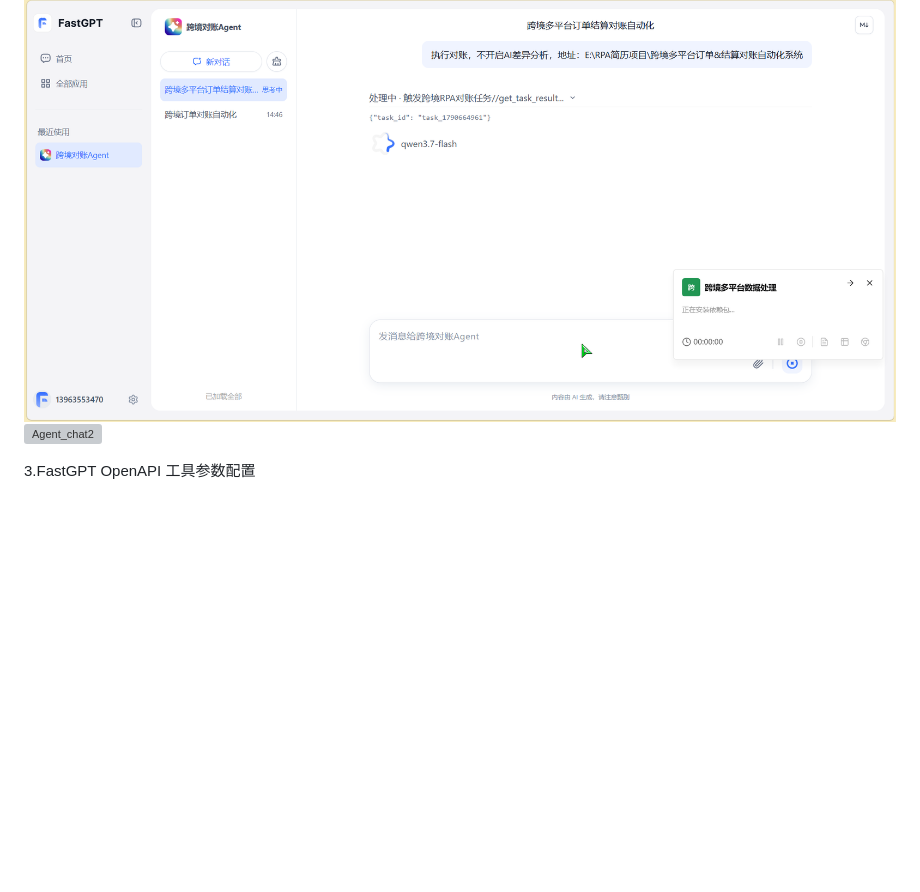
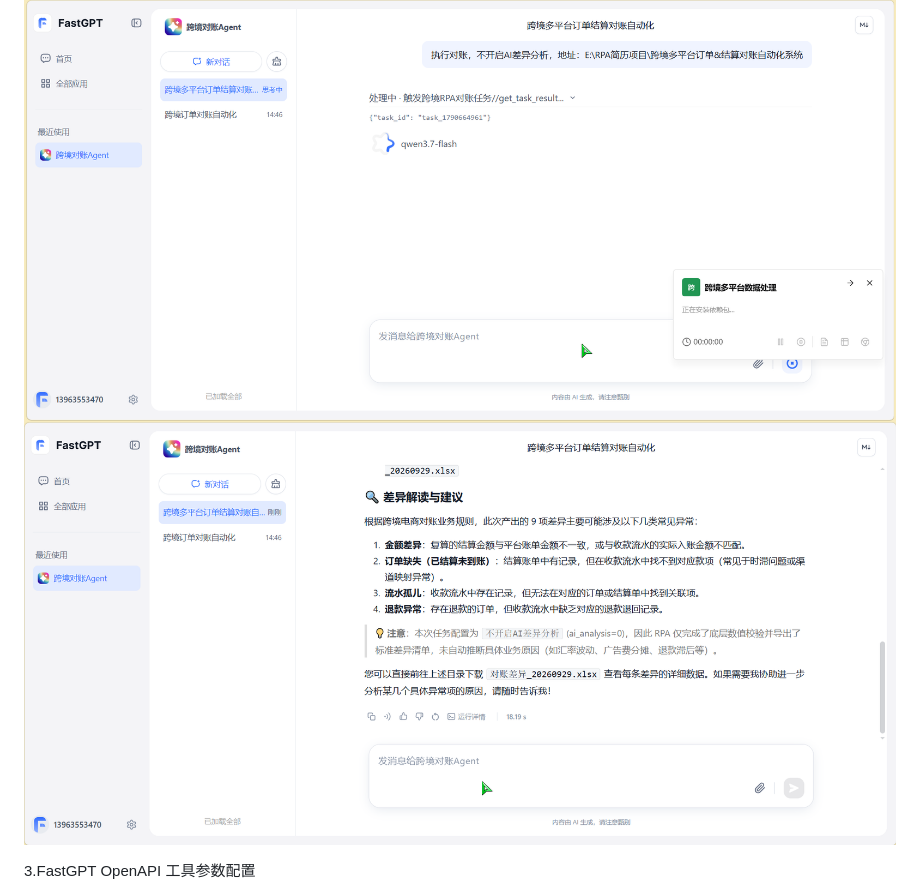
Before and after one commit to Empress-beep/cross-border-reconciliation-agent, a Markdown page: README.md, the part around the change. GitHub-like rendering; blank space fills up the shorter version; grey boxes are pictures that could not be loaded.

Commit message:
更改图片地址.md

```diff
--- a/README.md
+++ b/README.md
@@ -107,7 +107,7 @@ python app.py
 2.FastGPT Agent 对话交互，对账任务完成输出结果
 
 ![Agent_chat1](docs/Agent_chat1.png)
-![Agent_chat2](docs/Agent_chat2.png)
+![Agent_chat2](docs/Agent——chat2.png)
 
 3.FastGPT OpenAPI 工具参数配置
 
```
